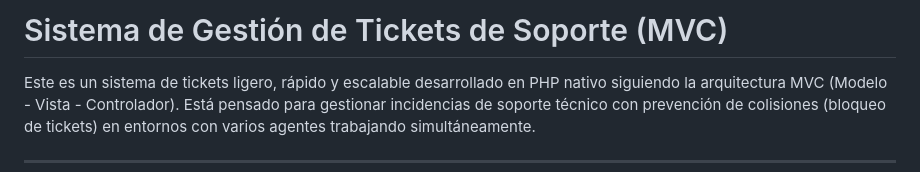
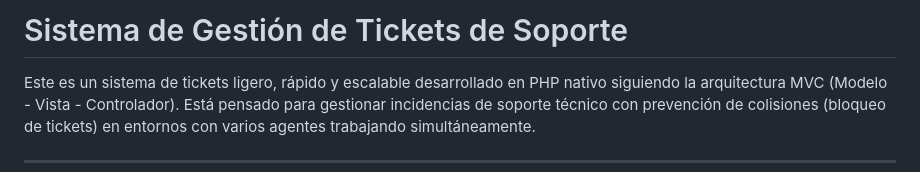
Before and after one commit to Adrian17al/sistema_tickets, a Markdown page: README.md, the part around the change. GitHub-like rendering.

Commit message:
Readme changes 2

```diff
--- a/README.md
+++ b/README.md
@@ -1,4 +1,4 @@
-# Sistema de Gestión de Tickets de Soporte (MVC)
+# Sistema de Gestión de Tickets de Soporte
 
 Este es un sistema de tickets ligero, rápido y escalable desarrollado en PHP nativo siguiendo la arquitectura MVC (Modelo - Vista - Controlador). Está pensado para gestionar incidencias de soporte técnico con prevención de colisiones (bloqueo de tickets) en entornos con varios agentes trabajando simultáneamente.
 
```
